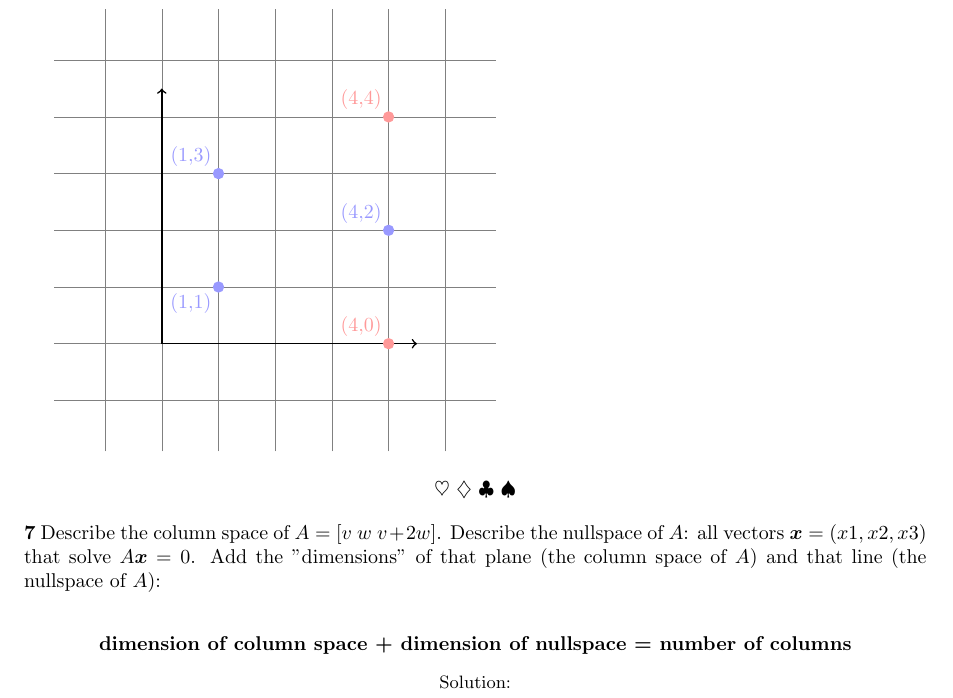
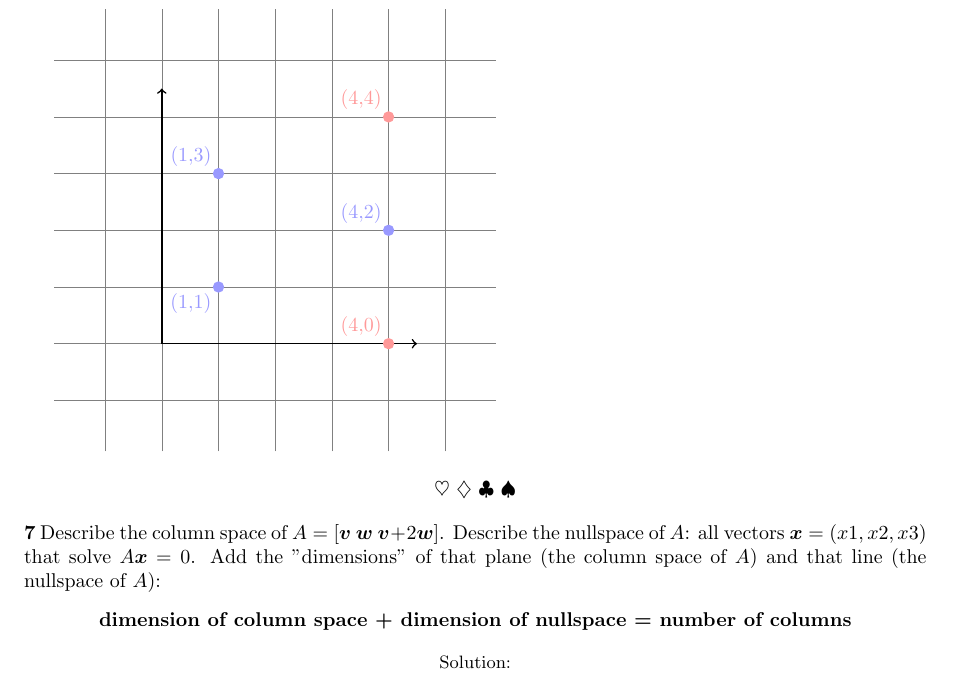
Before and after one commit to gosub/laalfd, a LaTeX problem sheet (laalfd_exercises.tex): part of page 4 of 4, cut so that both start at the same text. Compiled offline with pdfLaTeX.

Commit message:
formatting of problem 7

```diff
--- a/laalfd_exercises.tex
+++ b/laalfd_exercises.tex
@@ -219,7 +219,8 @@ The three possible fourth corners are:
   \fill[red!40!white]  (4,4) circle (1mm) node[anchor=south east] {(4,4)};
 \end{tikzpicture}
 
-\problem{Describe the column space of $A = [v ~ w ~ v + 2w]$. Describe the nullspace of $A$: all vectors $\vect{x} = (x1, x2, x3)$ that solve $A\vect{x} = 0$. Add the "dimensions" of that plane (the column space of $A$) and that line (the nullspace of $A$):
-  \\
-  \center{\textbf{dimension of column space + dimension of nullspace = number of columns}}}
+
+\problem{Describe the column space of $A = [\vect{v} ~ \vect{w} ~ \vect{v} + 2\vect{w}]$. Describe the nullspace of $A$: all vectors $\vect{x} = (x1, x2, x3)$ that solve $A\vect{x} = 0$. Add the "dimensions" of that plane (the column space of $A$) and that line (the nullspace of $A$):
+  \begin{center}{\textbf{dimension of column space + dimension of nullspace = number of columns}}\end{center}}
+
 \end{document}
```
